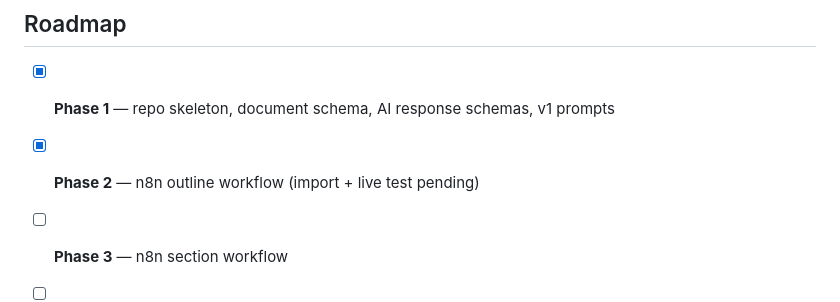
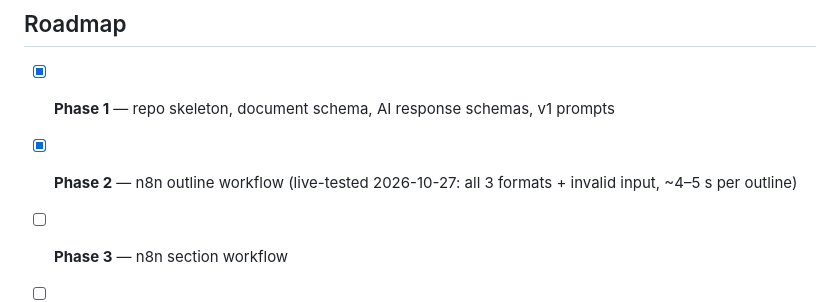
Before and after one commit to mysteriouslyscentedtyrant/lead-magnet-generator, a Markdown page: README.md, the part around the change. Rendered like a GitHub page.

Commit message:
README: Phase 2 live test passed
Co-Authored-By: Claude Opus 5.5 <noreply@anthropic.com>
Claude-Session: https://claude.ai/code/session_01Jr7hLMhK5coHWYbF855wMc

```diff
--- a/README.md
+++ b/README.md
@@ -102,7 +102,7 @@ Settings (model, prompt version, GitHub location) are at the top of the **Valida
 ## Roadmap
 
 - [x] **Phase 1** — repo skeleton, document schema, AI response schemas, v1 prompts
-- [x] **Phase 2** — n8n outline workflow (import + live test pending)
+- [x] **Phase 2** — n8n outline workflow (live-tested 2026-10-27: all 3 formats + invalid input, ~4–5 s per outline)
 - [ ] **Phase 3** — n8n section workflow
 - [ ] **Phase 4** — frontend steps 1–4 (form, outline editor, generation progress)
 - [ ] **Phase 5** — 3 design templates, live preview, customization
```
